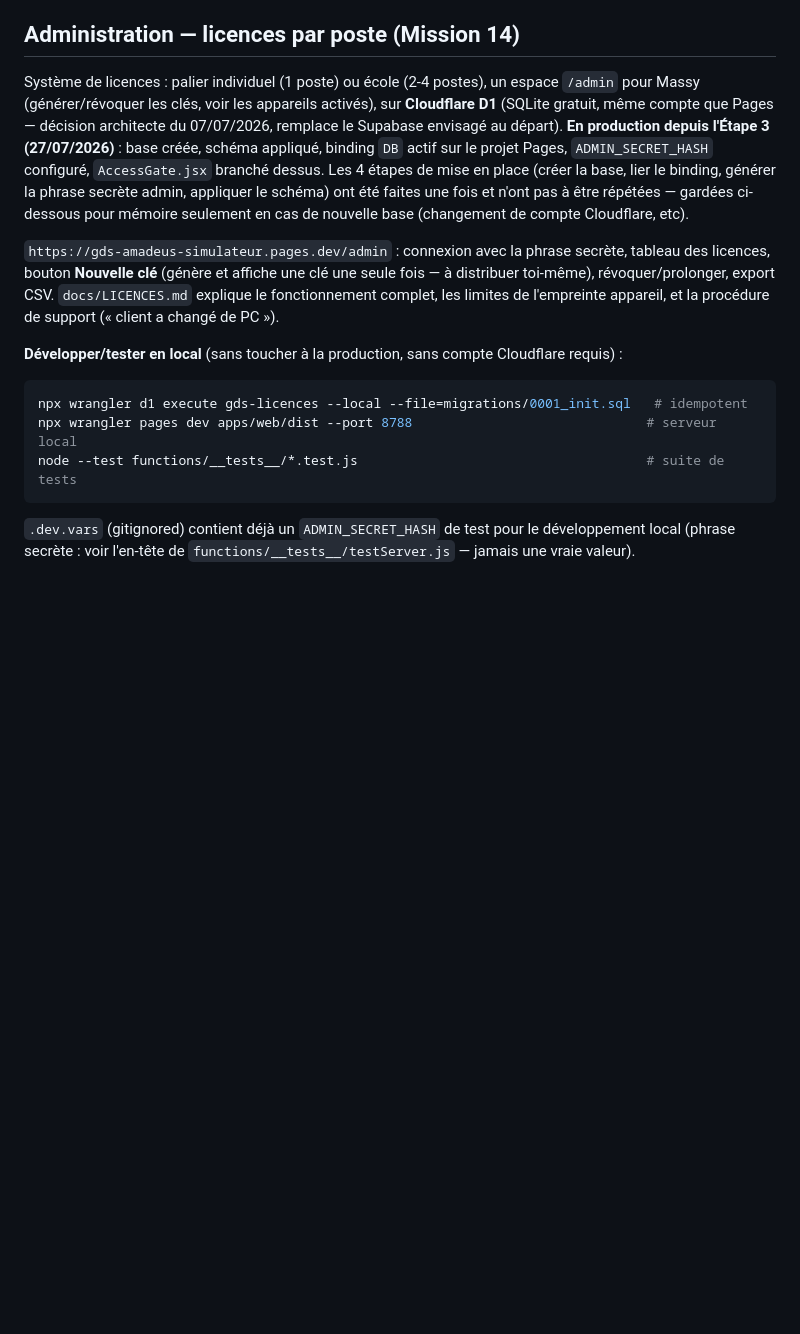
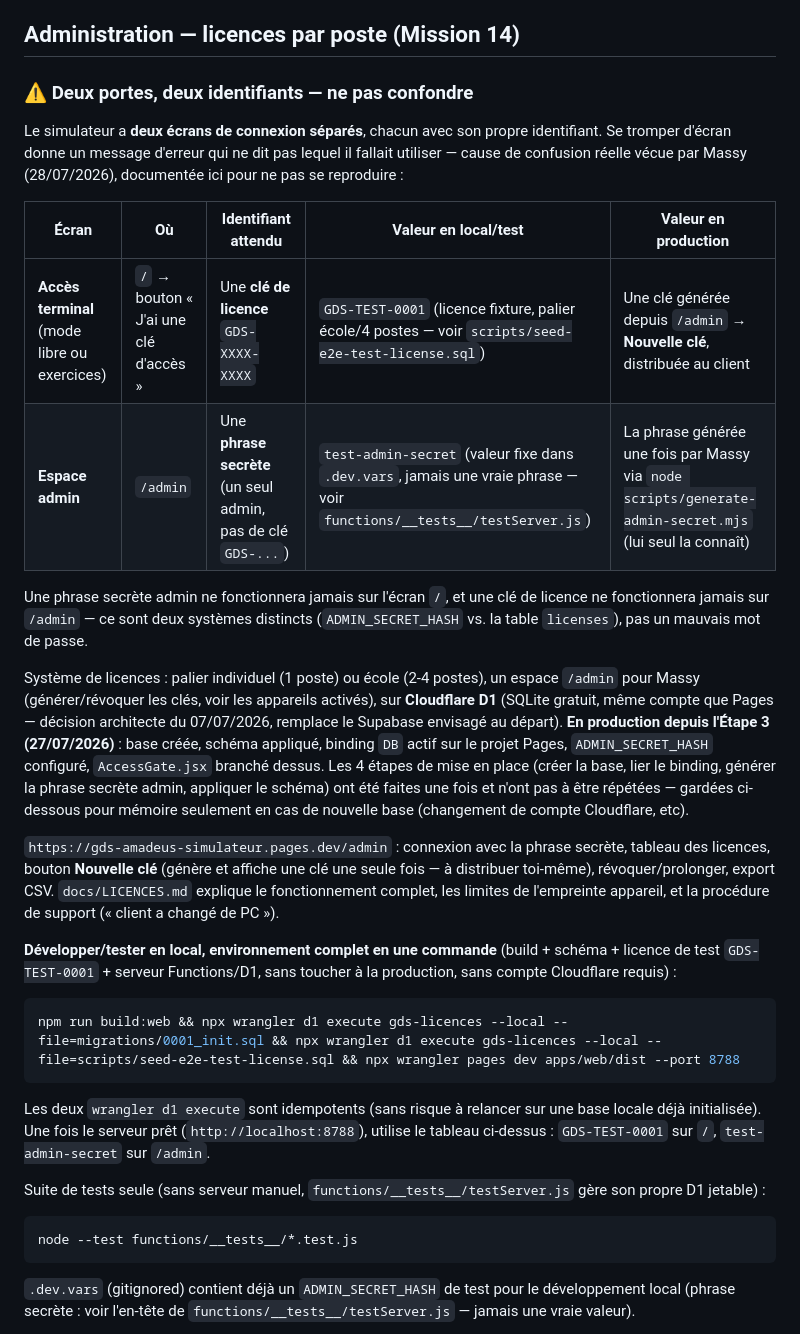
Before and after one commit to Massyux/GDS-Amadeus-simulateur, a Markdown page: README.md, the part around the change. GitHub-like rendering; blank space fills up the shorter version.

Commit message:
README: clarifie les deux portes de connexion (terminal vs admin)
Massy s'est retrouve bloque en saisissant la phrase secrete admin
(test-admin-secret) dans la porte d'acces du terminal, qui attend une
cle de licence GDS-XXXX-XXXX -- rien ne distinguait clairement les
deux ecrans/identifiants avant ce commit. Nouveau tableau en tete de
la section Administration : ecran, identifiant attendu, valeur en
local/test vs en production, pour chacun des deux systemes distincts
(ADMIN_SECRET_HASH vs table licenses).

Recette de dev local mise a jour en une seule commande copiable
(build + migration + seed GDS-TEST-0001 + wrangler pages dev),
verifiee manuellement (pas seulement via le webServer Playwright) :
GDS-TEST-0001 s'active sur /api/license/activate et
test-admin-secret fonctionne sur /api/admin/login dans ce meme
environnement local complet.

Co-Authored-By: Claude Sonnet 5 <noreply@anthropic.com>

````diff
--- a/README.md
+++ b/README.md
@@ -46,6 +46,21 @@ moment de la bascule (Mission 07 Partie B jamais lancée) — rien à migrer.
 
 ## Administration — licences par poste (Mission 14)
 
+### ⚠️ Deux portes, deux identifiants — ne pas confondre
+
+Le simulateur a **deux écrans de connexion séparés**, chacun avec son propre identifiant. Se
+tromper d'écran donne un message d'erreur qui ne dit pas lequel il fallait utiliser — cause de
+confusion réelle vécue par Massy (28/07/2026), documentée ici pour ne pas se reproduire :
+
+| Écran | Où | Identifiant attendu | Valeur en local/test | Valeur en production |
+|---|---|---|---|---|
+| **Accès terminal** (mode libre ou exercices) | `/` → bouton « J'ai une clé d'accès » | Une **clé de licence** `GDS-XXXX-XXXX` | `GDS-TEST-0001` (licence fixture, palier école/4 postes — voir `scripts/seed-e2e-test-license.sql`) | Une clé générée depuis `/admin` → **Nouvelle clé**, distribuée au client |
+| **Espace admin** | `/admin` | Une **phrase secrète** (un seul admin, pas de clé `GDS-...`) | `test-admin-secret` (valeur fixe dans `.dev.vars`, jamais une vraie phrase — voir `functions/__tests__/testServer.js`) | La phrase générée une fois par Massy via `node scripts/generate-admin-secret.mjs` (lui seul la connaît) |
+
+Une phrase secrète admin ne fonctionnera jamais sur l'écran `/`, et une clé de licence ne
+fonctionnera jamais sur `/admin` — ce sont deux systèmes distincts (`ADMIN_SECRET_HASH` vs. la
+table `licenses`), pas un mauvais mot de passe.
+
 Système de licences : palier individuel (1 poste) ou école (2-4 postes), un espace `/admin` pour
 Massy (générer/révoquer les clés, voir les appareils activés), sur **Cloudflare D1** (SQLite
 gratuit, même compte que Pages — décision architecte du 07/07/2026, remplace le Supabase envisagé
@@ -60,12 +75,23 @@ licences, bouton **Nouvelle clé** (génère et affiche une clé une seule fois
 toi-même), révoquer/prolonger, export CSV. `docs/LICENCES.md` explique le fonctionnement complet,
 les limites de l'empreinte appareil, et la procédure de support (« client a changé de PC »).
 
-**Développer/tester en local** (sans toucher à la production, sans compte Cloudflare requis) :
+**Développer/tester en local, environnement complet en une commande** (build + schéma + licence
+de test `GDS-TEST-0001` + serveur Functions/D1, sans toucher à la production, sans compte
+Cloudflare requis) :
 
 ```bash
-npx wrangler d1 execute gds-licences --local --file=migrations/0001_init.sql   # idempotent
-npx wrangler pages dev apps/web/dist --port 8788                              # serveur local
-node --test functions/__tests__/*.test.js                                     # suite de tests
+npm run build:web && npx wrangler d1 execute gds-licences --local --file=migrations/0001_init.sql && npx wrangler d1 execute gds-licences --local --file=scripts/seed-e2e-test-license.sql && npx wrangler pages dev apps/web/dist --port 8788
+```
+
+Les deux `wrangler d1 execute` sont idempotents (sans risque à relancer sur une base locale déjà
+initialisée). Une fois le serveur prêt (`http://localhost:8788`), utilise le tableau ci-dessus :
+`GDS-TEST-0001` sur `/`, `test-admin-secret` sur `/admin`.
+
+Suite de tests seule (sans serveur manuel, `functions/__tests__/testServer.js` gère son propre
+D1 jetable) :
+
+```bash
+node --test functions/__tests__/*.test.js
 ```
 
 `.dev.vars` (gitignored) contient déjà un `ADMIN_SECRET_HASH` de test pour le développement local
````
